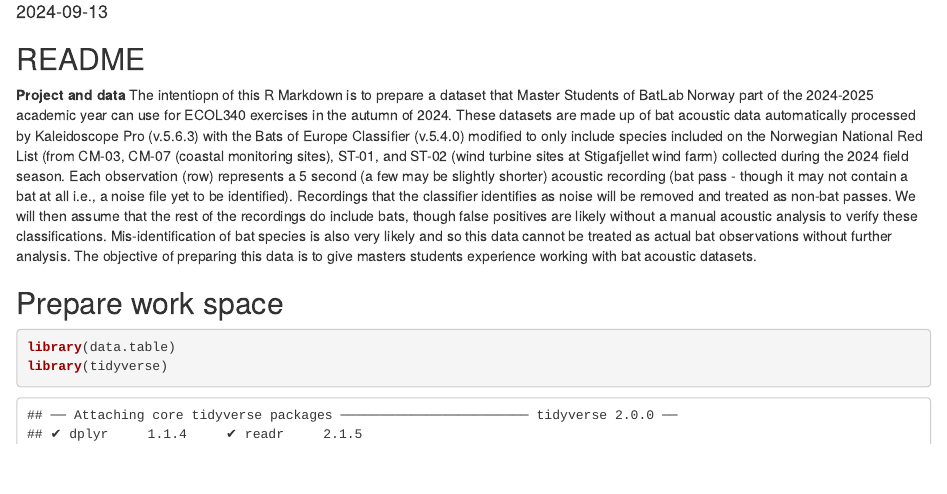
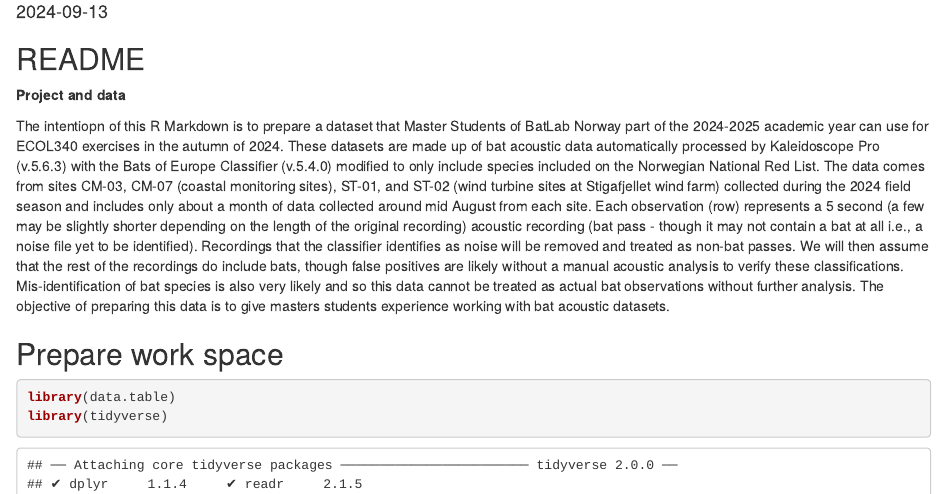
Before and after one commit to airmckay/MSc_BatLab_2024-2025, an R Markdown document (ECOL340_PrepDataset.Rmd): the page in a window 1100 px wide, from 70 px down. Rendered offline with R 4.5, knitr and Pandoc, with nearby package versions; some code elsewhere in the file could not run offline.

Commit message:
Updated the README

```diff
--- a/ECOL340_PrepDataset.Rmd
+++ b/ECOL340_PrepDataset.Rmd
@@ -11,7 +11,9 @@ knitr::opts_chunk$set(echo = TRUE)
 
 ## README
 
-**Project and data** The intentiopn of this R Markdown is to prepare a dataset that Master Students of BatLab Norway part of the 2024-2025 academic year can use for ECOL340 exercises in the autumn of 2024. These datasets are made up of bat acoustic data automatically processed by Kaleidoscope Pro (v.5.6.3) with the Bats of Europe Classifier (v.5.4.0) modified to only include species included on the Norwegian National Red List (from CM-03, CM-07 (coastal monitoring sites), ST-01, and ST-02 (wind turbine sites at Stigafjellet wind farm) collected during the 2024 field season. Each observation (row) represents a 5 second (a few may be slightly shorter) acoustic recording (bat pass - though it may not contain a bat at all i.e., a noise file yet to be identified). Recordings that the classifier identifies as noise will be removed and treated as non-bat passes. We will then assume that the rest of the recordings do include bats, though false positives are likely without a manual acoustic analysis to verify these classifications. Mis-identification of bat species is also very likely and so this data cannot be treated as actual bat observations without further analysis. The objective of preparing this data is to give masters students experience working with bat acoustic datasets.
+**Project and data**
+
+The intentiopn of this R Markdown is to prepare a dataset that Master Students of BatLab Norway part of the 2024-2025 academic year can use for ECOL340 exercises in the autumn of 2024. These datasets are made up of bat acoustic data automatically processed by Kaleidoscope Pro (v.5.6.3) with the Bats of Europe Classifier (v.5.4.0) modified to only include species included on the Norwegian National Red List. The data comes from sites CM-03, CM-07 (coastal monitoring sites), ST-01, and ST-02 (wind turbine sites at Stigafjellet wind farm) collected during the 2024 field season and includes only about a month of data collected around mid August from each site. Each observation (row) represents a 5 second (a few may be slightly shorter depending on the length of the original recording) acoustic recording (bat pass - though it may not contain a bat at all i.e., a noise file yet to be identified). Recordings that the classifier identifies as noise will be removed and treated as non-bat passes. We will then assume that the rest of the recordings do include bats, though false positives are likely without a manual acoustic analysis to verify these classifications. Mis-identification of bat species is also very likely and so this data cannot be treated as actual bat observations without further analysis. The objective of preparing this data is to give masters students experience working with bat acoustic datasets.
 
 
 ## Prepare work space
```
